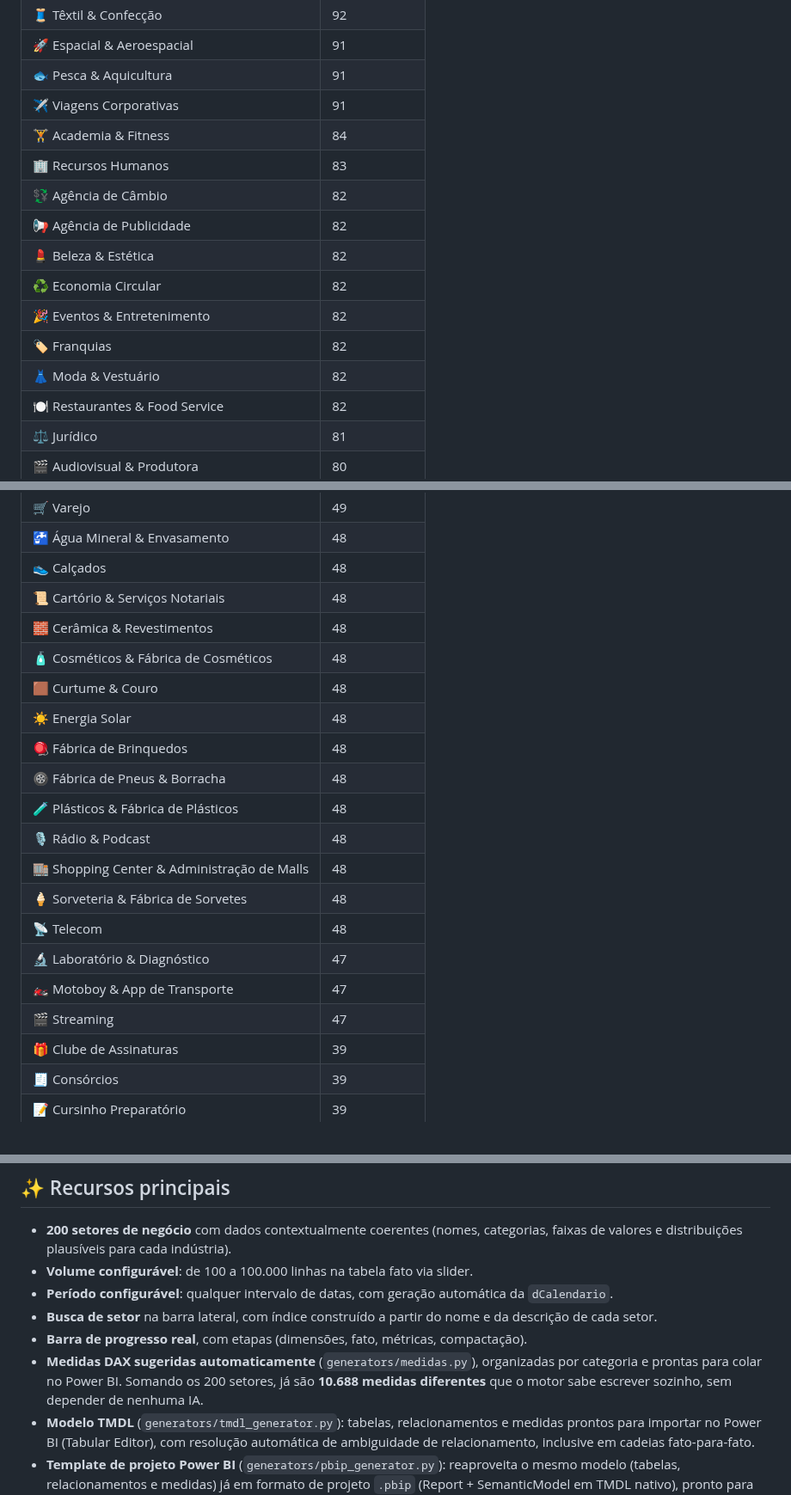
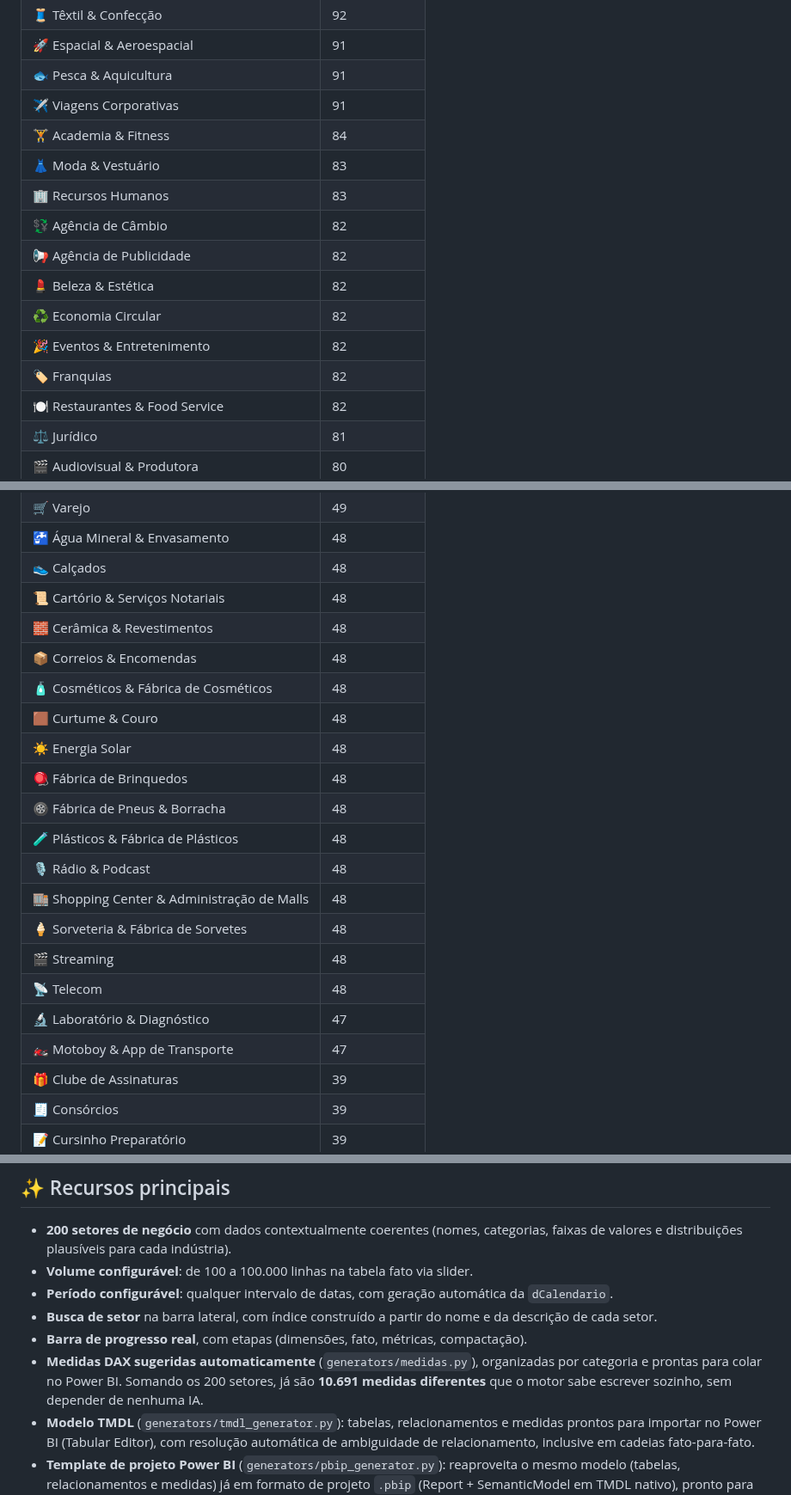
Before and after one commit to RodrigoAiosa/bi_data_generator, a Markdown page: README.md, 3 parts joined by grey strips. Shown at 86% size. Drawn GitHub-style.

```diff
--- a/README.md
+++ b/README.md
@@ -428,6 +428,7 @@ Cada setor gera uma quantidade diferente de medidas DAX automaticamente, depende
 | 🐟 Pesca & Aquicultura | 91 |
 | ✈️ Viagens Corporativas | 91 |
 | 🏋️ Academia & Fitness | 84 |
+| 👗 Moda & Vestuário | 83 |
 | 🏢 Recursos Humanos | 83 |
 | 💱 Agência de Câmbio | 82 |
 | 📢 Agência de Publicidade | 82 |
@@ -435,7 +436,6 @@ Cada setor gera uma quantidade diferente de medidas DAX automaticamente, depende
 | ♻️ Economia Circular | 82 |
 | 🎉 Eventos & Entretenimento | 82 |
 | 🏷️ Franquias | 82 |
-| 👗 Moda & Vestuário | 82 |
 | 🍽️ Restaurantes & Food Service | 82 |
 | ⚖️ Jurídico | 81 |
 | 🎬 Audiovisual & Produtora | 80 |
@@ -511,6 +510,7 @@ Cada setor gera uma quantidade diferente de medidas DAX automaticamente, depende
 | 👟 Calçados | 48 |
 | 📜 Cartório & Serviços Notariais | 48 |
 | 🧱 Cerâmica & Revestimentos | 48 |
+| 📦 Correios & Encomendas | 48 |
 | 🧴 Cosméticos & Fábrica de Cosméticos | 48 |
 | 🟫 Curtume & Couro | 48 |
 | ☀️ Energia Solar | 48 |
@@ -520,10 +520,10 @@ Cada setor gera uma quantidade diferente de medidas DAX automaticamente, depende
 | 🎙️ Rádio & Podcast | 48 |
 | 🏬 Shopping Center & Administração de Malls | 48 |
 | 🍦 Sorveteria & Fábrica de Sorvetes | 48 |
+| 🎬 Streaming | 48 |
 | 📡 Telecom | 48 |
 | 🔬 Laboratório & Diagnóstico | 47 |
 | 🏍️ Motoboy & App de Transporte | 47 |
-| 🎬 Streaming | 47 |
 | 🎁 Clube de Assinaturas | 39 |
 | 🧾 Consórcios | 39 |
 | 📝 Cursinho Preparatório | 39 |
@@ -639,7 +639,7 @@ Depois de concluir uma ação relevante em qualquer uma das abas (gerar uma base
 - **Período configurável**: qualquer intervalo de datas, com geração automática da `dCalendario`.
 - **Busca de setor** na barra lateral, com índice construído a partir do nome e da descrição de cada setor.
 - **Barra de progresso real**, com etapas (dimensões, fato, métricas, compactação).
-- **Medidas DAX sugeridas automaticamente** (`generators/medidas.py`), organizadas por categoria e prontas para colar no Power BI. Somando os 200 setores, já são **10.688 medidas diferentes** que o motor sabe escrever sozinho, sem depender de nenhuma IA.
+- **Medidas DAX sugeridas automaticamente** (`generators/medidas.py`), organizadas por categoria e prontas para colar no Power BI. Somando os 200 setores, já são **10.691 medidas diferentes** que o motor sabe escrever sozinho, sem depender de nenhuma IA.
 - **Modelo TMDL** (`generators/tmdl_generator.py`): tabelas, relacionamentos e medidas prontos para importar no Power BI (Tabular Editor), com resolução automática de ambiguidade de relacionamento, inclusive em cadeias fato-para-fato.
 - **Template de projeto Power BI** (`generators/pbip_generator.py`): reaproveita o mesmo modelo (tabelas, relacionamentos e medidas) já em formato de projeto `.pbip` (Report + SemanticModel em TMDL nativo), pronto para abrir direto no Power BI Desktop (Arquivo → Abrir → Procurar) sem precisar colar nada no Tabular Editor. Basta apontar o parâmetro `CaminhoPasta` para onde os CSVs foram extraídos e atualizar.
 - **Dicionário de dados** (`generators/dicionario.py`): explica o significado de cada tabela e coluna com base em padrões de nome (`id_`, `valor_`, `qtd_`, `status`, `data_`, etc.), disponível em PT/EN e exportado como ZIP.
```
Also changed, not shown: other parts of README.md (+7 -8 lines).
